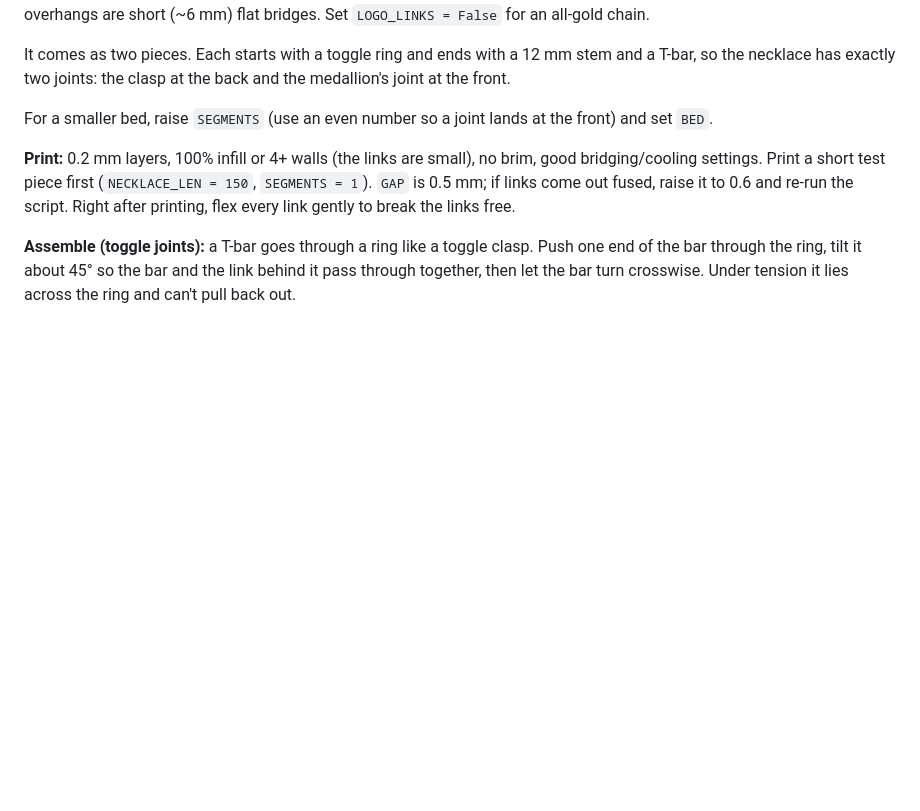
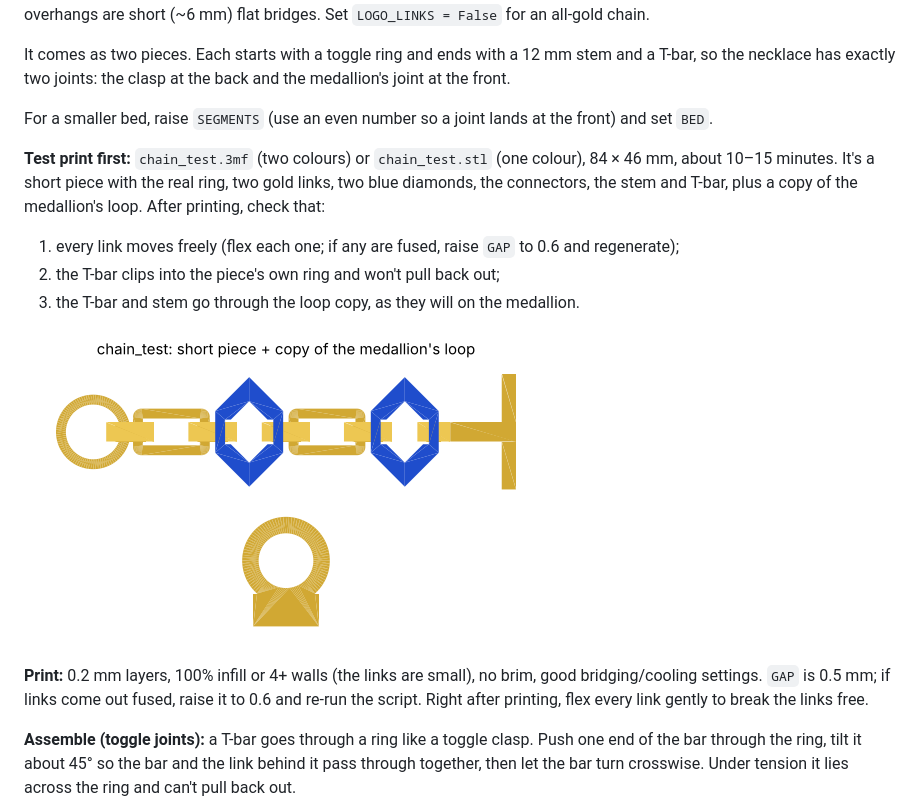
Before and after one commit to gerber55555/gerber55555.github.io, a Markdown page: medallion/README.md, the part around the change. Rendered like a GitHub page; pictures changed too: medallion/chain_test_preview.png (added); blank space fills up the shorter version.

Commit message:
Chain: add small test print (short piece + medallion loop copy)
Co-Authored-By: Claude Opus 5.5 <noreply@anthropic.com>
Claude-Session: https://claude.ai/code/session_01TJsV4GUnbPkCQ3nX8ajJfN

```diff
--- a/medallion/README.md
+++ b/medallion/README.md
@@ -51,8 +51,16 @@ so the necklace has exactly two joints: the clasp at the back and the medallion'
 
 For a smaller bed, raise `SEGMENTS` (use an even number so a joint lands at the front) and set `BED`.
 
+**Test print first:** `chain_test.3mf` (two colours) or `chain_test.stl` (one colour), 84 × 46 mm, about 10–15 minutes.
+It's a short piece with the real ring, two gold links, two blue diamonds, the connectors, the stem and T-bar, plus a copy
+of the medallion's loop. After printing, check that:
+1. every link moves freely (flex each one; if any are fused, raise `GAP` to 0.6 and regenerate);
+2. the T-bar clips into the piece's own ring and won't pull back out;
+3. the T-bar and stem go through the loop copy, as they will on the medallion.
+
+![test](chain_test_preview.png)
+
 **Print:** 0.2 mm layers, 100% infill or 4+ walls (the links are small), no brim, good bridging/cooling settings.
-Print a short test piece first (`NECKLACE_LEN = 150`, `SEGMENTS = 1`).
 `GAP` is 0.5 mm; if links come out fused, raise it to 0.6 and re-run the script.
 Right after printing, flex every link gently to break the links free.
 
```
Also changed, not shown: 4 other files.
